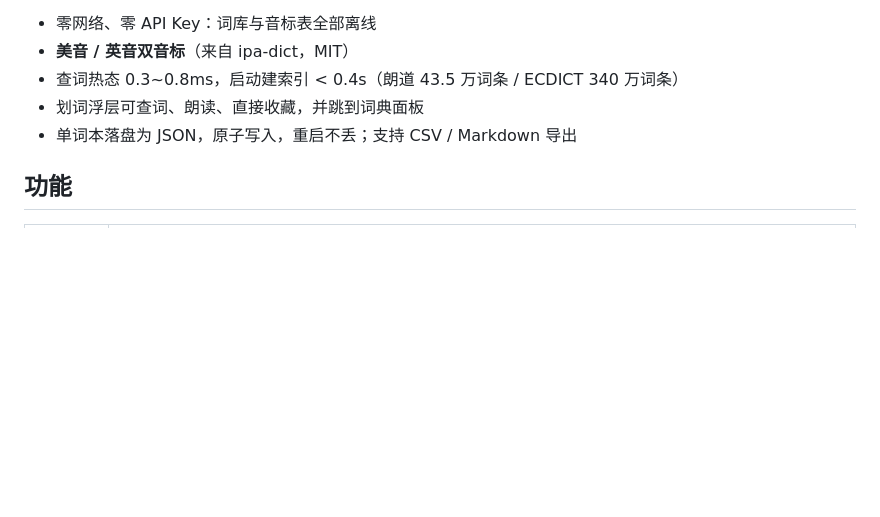
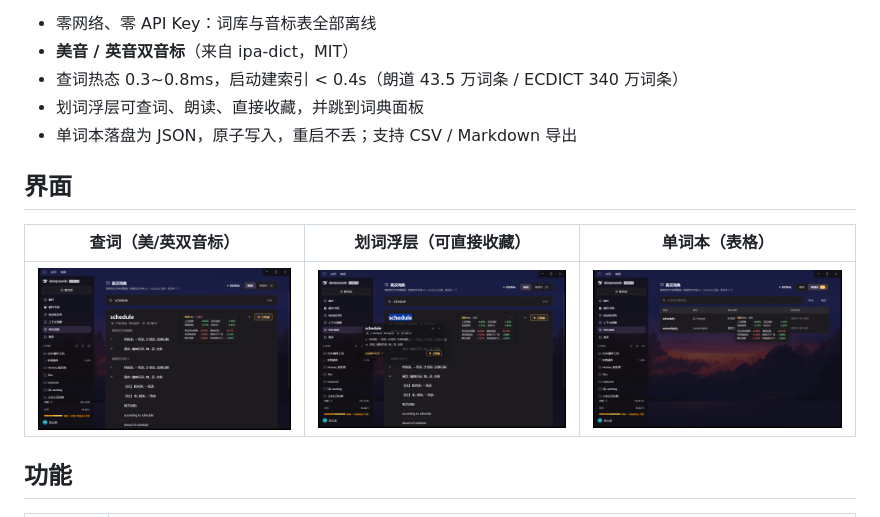
Before and after one commit to J-10VigorousDragon/dsh-dictionary, a Markdown page: README.md, the part around the change. GitHub-like rendering; pictures changed too: docs/shots/search.png (added), docs/shots/selection.png (added), docs/shots/wordbook.png (added); blank space fills up the shorter version.

Commit message:
fix: 单词本音标列统一加斜杠并只显示第一种读音；补充界面截图
- Client: 新增 firstReading()，表格音标列取首个读音并 formatPhonetic 包裹，避免多读音被截断
- README: 增加界面截图表格（查词/划词/单词本）
- docs/shots: 补三张实机截图

```diff
--- a/README.md
+++ b/README.md
@@ -9,6 +9,12 @@ DeepSeek Harness 桌面端插件：**离线 StarDict 英汉查词 + 划词查询
 - 查词热态 0.3~0.8ms，启动建索引 < 0.4s（朗道 43.5 万词条 / ECDICT 340 万词条）
 - 划词浮层可查词、朗读、直接收藏，并跳到词典面板
 - 单词本落盘为 JSON，原子写入，重启不丢；支持 CSV / Markdown 导出
+
+## 界面
+
+| 查词（美/英双音标） | 划词浮层（可直接收藏） | 单词本（表格） |
+| --- | --- | --- |
+| ![查词](<./docs/shots/search.png>) | ![划词](<./docs/shots/selection.png>) | ![单词本](<./docs/shots/wordbook.png>) |
 
 ## 功能
 
```
Also changed, not shown: 1 other file.
